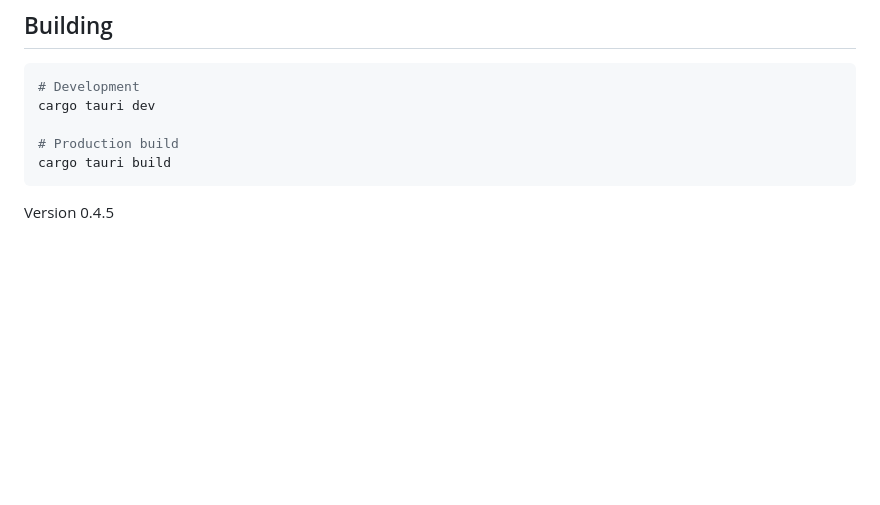
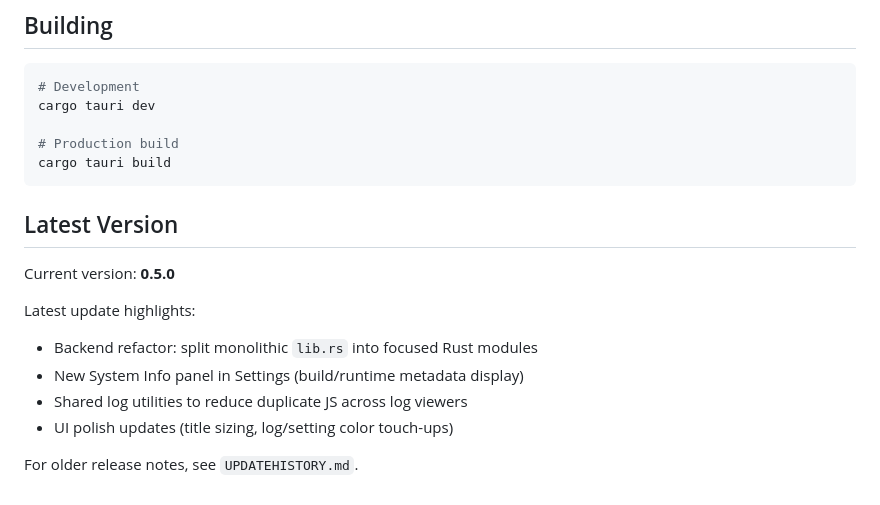
Before and after one commit to kungfulife/Hallinta, a Markdown page: README.md, the part around the change. Drawn GitHub-style; blank space fills up the shorter version.

Commit message:
- Updated README.md - Added UPDATEHISTORY.md

````diff
--- a/README.md
+++ b/README.md
@@ -96,4 +96,14 @@ cargo tauri dev
 cargo tauri build
 ```
 
-Version 0.4.5
+## Latest Version
+
+Current version: **0.5.0**
+
+Latest update highlights:
+- Backend refactor: split monolithic `lib.rs` into focused Rust modules
+- New System Info panel in Settings (build/runtime metadata display)
+- Shared log utilities to reduce duplicate JS across log viewers
+- UI polish updates (title sizing, log/setting color touch-ups)
+
+For older release notes, see `UPDATEHISTORY.md`.
````
Also changed, not shown: UPDATEHISTORY.md (added, +42 -0 lines).
